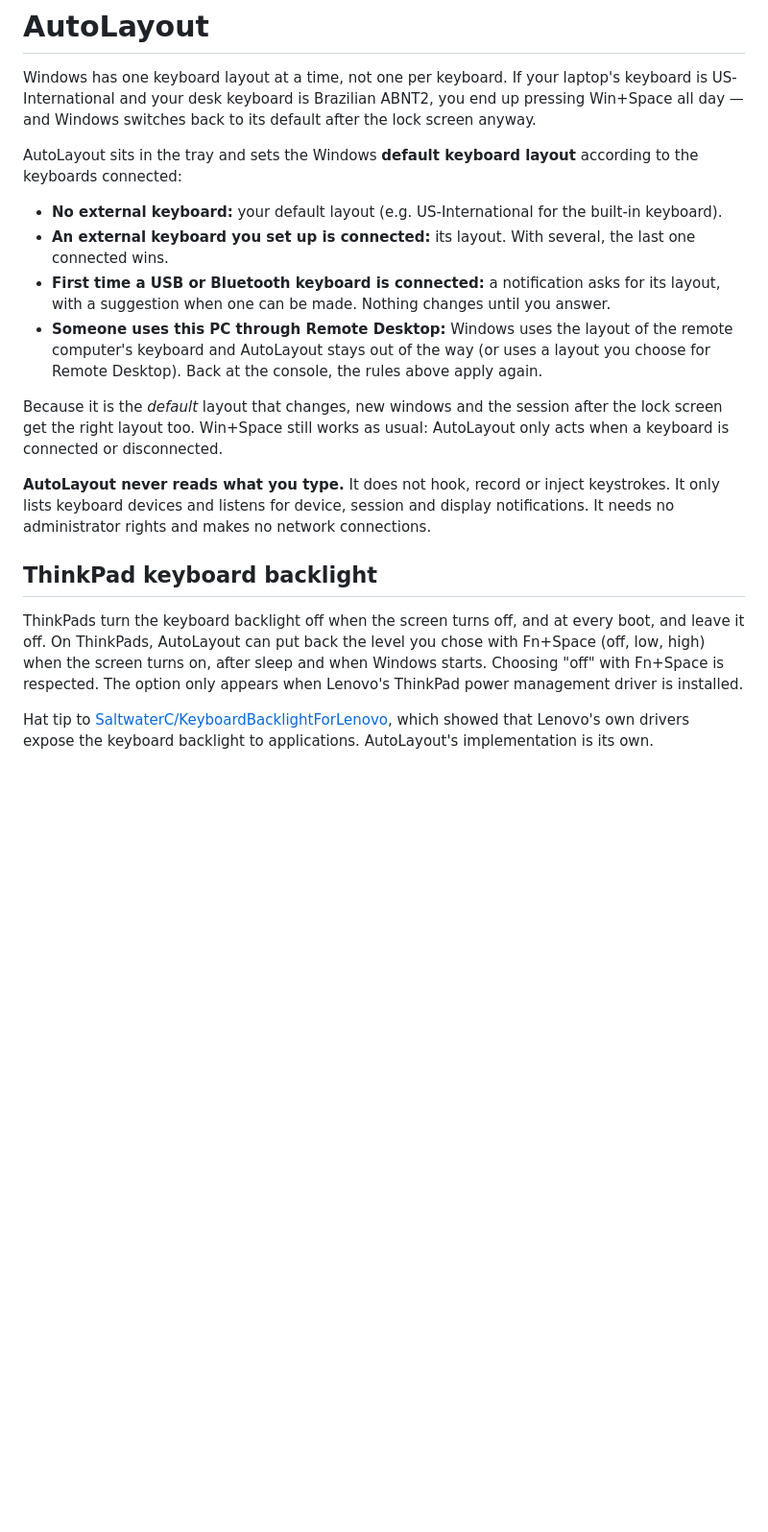
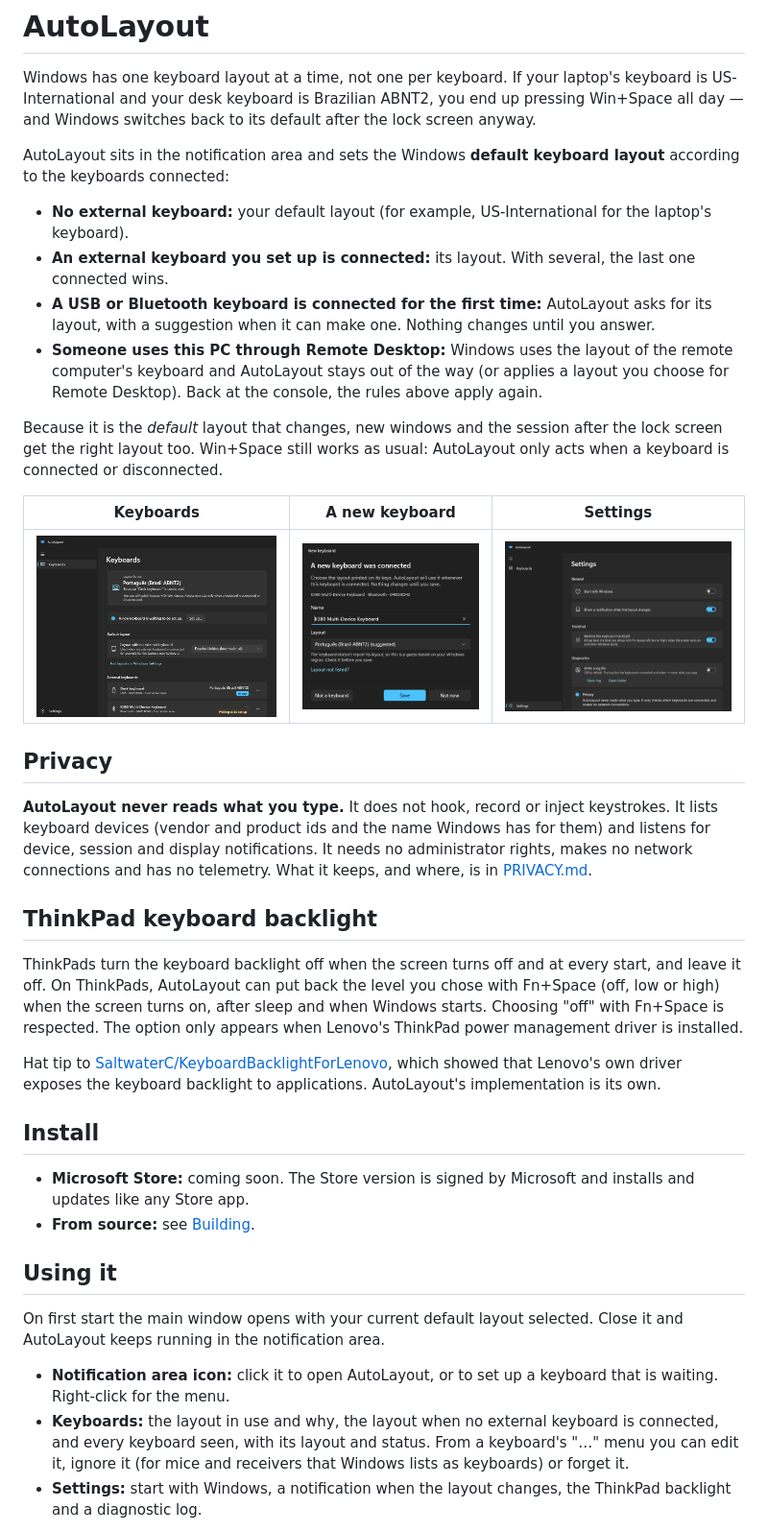
Before and after one commit to thiago-carneiro/AutoLayout, a Markdown page: README.md, the part around one of its changes. Shown at 96% size. Drawn GitHub-style; pictures changed too: docs/images/keyboards.png (added), docs/images/new-keyboard.png (added), docs/images/settings.png (added); blank space fills up the shorter version.

```diff
--- a/README.md
+++ b/README.md
@@ -2,19 +2,39 @@
 
 Windows has one keyboard layout at a time, not one per keyboard. If your laptop's keyboard is US-International and your desk keyboard is Brazilian ABNT2, you end up pressing Win+Space all day — and Windows switches back to its default after the lock screen anyway.
 
-AutoLayout sits in the tray and sets the Windows **default keyboard layout** according to the keyboards connected:
+AutoLayout sits in the notification area and sets the Windows **default keyboard layout** according to the keyboards connected:
 
-- **No external keyboard:** your default layout (e.g. US-International for the built-in keyboard).
+- **No external keyboard:** your default layout (for example, US-International for the laptop's keyboard).
 - **An external keyboard you set up is connected:** its layout. With several, the last one connected wins.
-- **First time a USB or Bluetooth keyboard is connected:** a notification asks for its layout, with a suggestion when one can be made. Nothing changes until you answer.
-- **Someone uses this PC through Remote Desktop:** Windows uses the layout of the remote computer's keyboard and AutoLayout stays out of the way (or uses a layout you choose for Remote Desktop). Back at the console, the rules above apply again.
+- **A USB or Bluetooth keyboard is connected for the first time:** AutoLayout asks for its layout, with a suggestion when it can make one. Nothing changes until you answer.
+- **Someone uses this PC through Remote Desktop:** Windows uses the layout of the remote computer's keyboard and AutoLayout stays out of the way (or applies a layout you choose for Remote Desktop). Back at the console, the rules above apply again.
 
 Because it is the *default* layout that changes, new windows and the session after the lock screen get the right layout too. Win+Space still works as usual: AutoLayout only acts when a keyboard is connected or disconnected.
 
-**AutoLayout never reads what you type.** It does not hook, record or inject keystrokes. It only lists keyboard devices and listens for device, session and display notifications. It needs no administrator rights and makes no network connections.
+| Keyboards | A new keyboard | Settings |
+|---|---|---|
+| ![The Keyboards page](docs/images/keyboards.png) | ![Setting up a new keyboard](docs/images/new-keyboard.png) | ![Settings](docs/images/settings.png) |
+
+## Privacy
+
+**AutoLayout never reads what you type.** It does not hook, record or inject keystrokes. It lists keyboard devices (vendor and product ids and the name Windows has for them) and listens for device, session and display notifications. It needs no administrator rights, makes no network connections and has no telemetry. What it keeps, and where, is in [PRIVACY.md](PRIVACY.md).
 
 ## ThinkPad keyboard backlight
 
-ThinkPads turn the keyboard backlight off when the screen turns off, and at every boot, and leave it off. On ThinkPads, AutoLayout can put back the level you chose with Fn+Space (off, low, high) when the screen turns on, after sleep and when Windows starts. Choosing "off" with Fn+Space is respected. The option only appears when Lenovo's ThinkPad power management driver is installed.
+ThinkPads turn the keyboard backlight off when the screen turns off and at every start, and leave it off. On ThinkPads, AutoLayout can put back the level you chose with Fn+Space (off, low or high) when the screen turns on, after sleep and when Windows starts. Choosing "off" with Fn+Space is respected. The option only appears when Lenovo's ThinkPad power management driver is installed.
 
-Hat tip to [SaltwaterC/KeyboardBacklightForLenovo](https://github.com/SaltwaterC/KeyboardBacklightForLenovo), which showed that Lenovo's own drivers expose the keyboard backlight to applications. AutoLayout's implementation is its own.
+Hat tip to [SaltwaterC/KeyboardBacklightForLenovo](https://github.com/SaltwaterC/KeyboardBacklightForLenovo), which showed that Lenovo's own driver exposes the keyboard backlight to applications. AutoLayout's implementation is its own.
+
+## Install
+
+- **Microsoft Store:** coming soon. The Store version is signed by Microsoft and installs and updates like any Store app.
+- **From source:** see [Building](#building).
+
+## Using it
+
+On first start the main window opens with your current default layout selected. Close it and AutoLayout keeps running in the notification area.
+
+- **Notification area icon:** click it to open AutoLayout, or to set up a keyboard that is waiting. Right-click for the menu.
+- **Keyboards:** the layout in use and why, the layout when no external keyboard is connected, and every keyboard seen, with its layout and status. From a keyboard's "…" menu you can edit it, ignore it (for mice and receivers that Windows lists as keyboards) or forget it.
+- **Settings:** start with Windows, a notification when the layout changes, the ThinkPad backlight and a diagnostic log.
+
```
Also changed, not shown: other parts of README.md (+31 -19 lines), PRIVACY.md (added, +35 -0 lines), docs/STORE.md (added, +72 -0 lines), docs/store-listing.md (added, +63 -0 lines), docs/images/store/keyboards.png (added), docs/images/store/new-keyboard.png (added), docs/images/store/settings.png (added), 4 other files.
